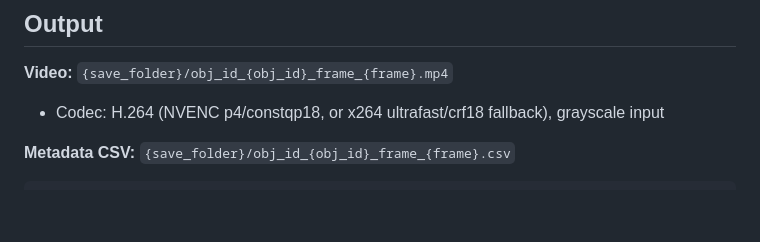
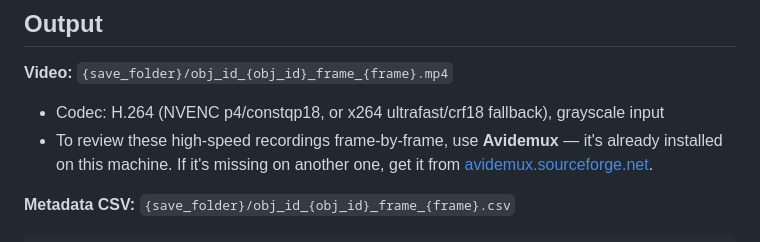
Before and after one commit to mpinb/optofly, a Markdown page: docs/camera.md, the part around the change. Rendered like a GitHub page; blank space fills up the shorter version.

````diff
--- a/docs/camera.md
+++ b/docs/camera.md
@@ -122,6 +122,8 @@ The subscription is vestigial; don't build on it without adding a publisher.
 
 **Video:** `{save_folder}/obj_id_{obj_id}_frame_{frame}.mp4`
 - Codec: H.264 (NVENC p4/constqp18, or x264 ultrafast/crf18 fallback), grayscale input
+- To review these high-speed recordings frame-by-frame, use **Avidemux** — it's already installed on this machine. If it's missing on another one, get it from
+  [avidemux.sourceforge.net](https://avidemux.sourceforge.net/).
 
 **Metadata CSV:** `{save_folder}/obj_id_{obj_id}_frame_{frame}.csv`
 ```csv
````
Also changed, not shown: docs/calibration.md (+17 -5 lines).
